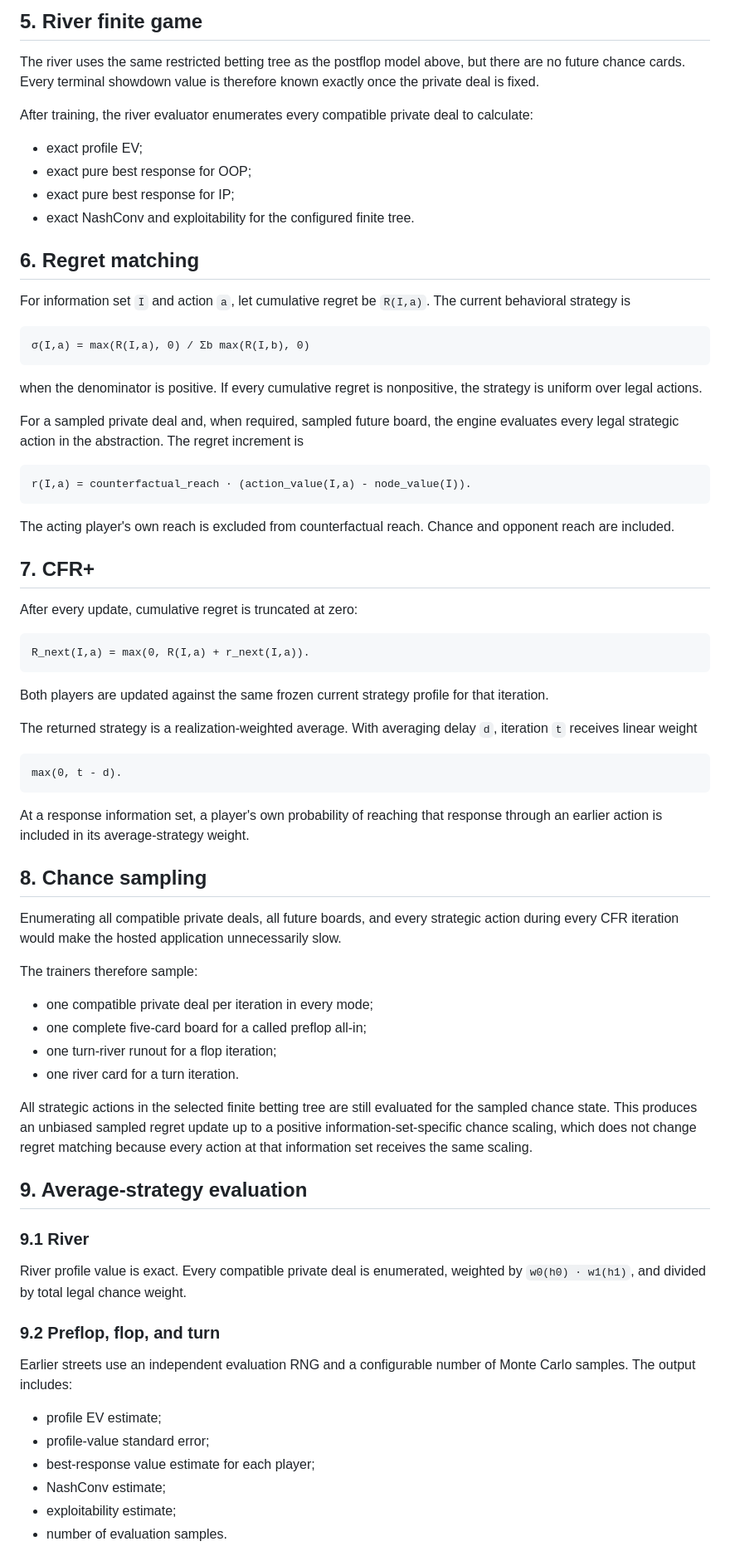
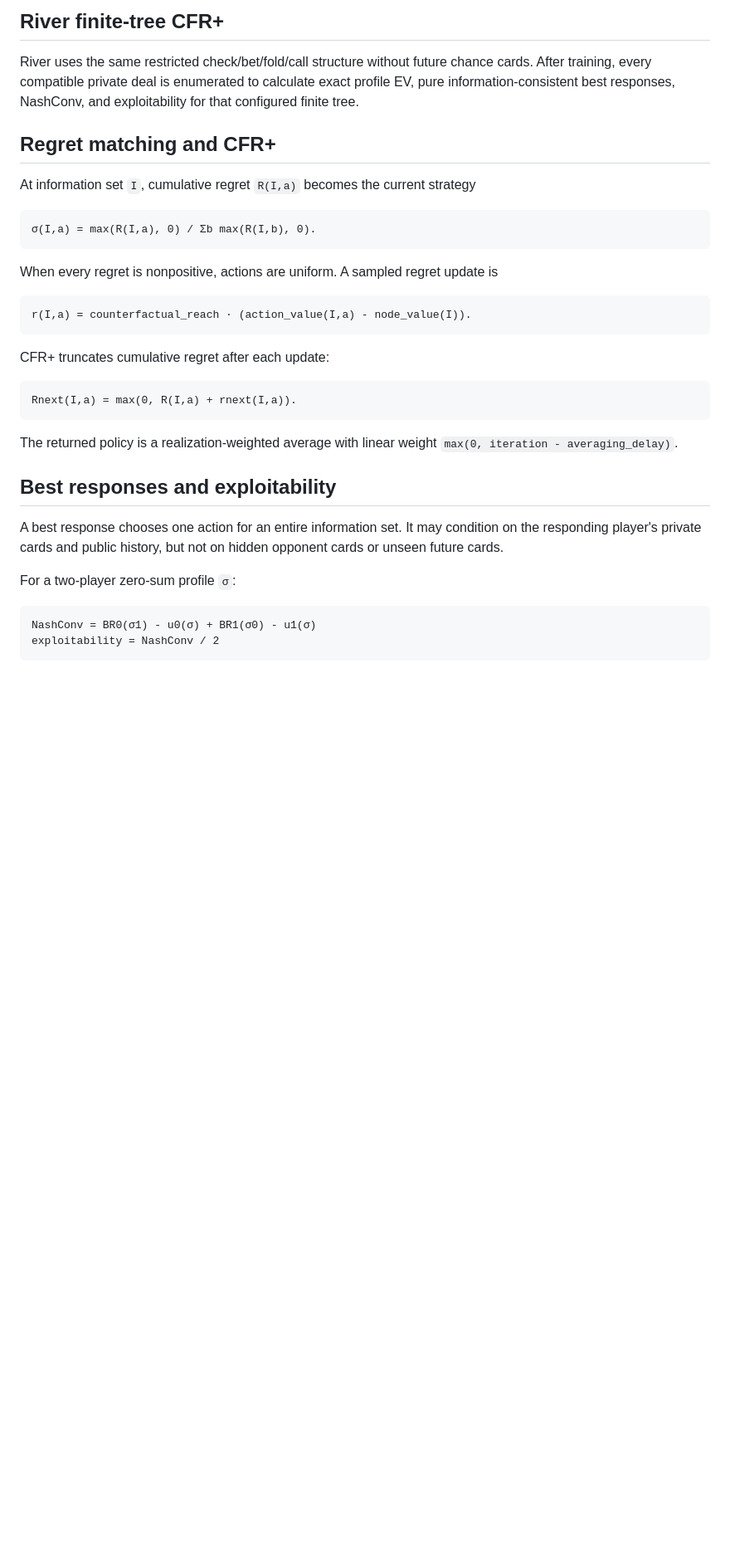
Before and after one commit to edwin-hou/poker-solver, a Markdown page: docs/ALGORITHM.md, the part around one of its changes. Shown at 83% size. GitHub-like rendering; blank space fills up the shorter version.

````diff
--- a/docs/ALGORITHM.md
+++ b/docs/ALGORITHM.md
@@ -150,78 +156,38 @@ IP's utility is the negative of OOP's utility.
 
-## 5. River finite game
+## River finite-tree CFR+
 
-The river uses the same restricted betting tree as the postflop model above, but there are no future chance cards. Every terminal showdown value is therefore known exactly once the private deal is fixed.
+River uses the same restricted check/bet/fold/call structure without future chance cards. After training, every compatible private deal is enumerated to calculate exact profile EV, pure information-consistent best responses, NashConv, and exploitability for that configured finite tree.
 
-After training, the river evaluator enumerates every compatible private deal to calculate:
+## Regret matching and CFR+
 
-- exact profile EV;
-- exact pure best response for OOP;
-- exact pure best response for IP;
-- exact NashConv and exploitability for the configured finite tree.
-
-## 6. Regret matching
-
-For information set `I` and action `a`, let cumulative regret be `R(I,a)`. The current behavioral strategy is
+At information set `I`, cumulative regret `R(I,a)` becomes the current strategy
 
 ```text
-σ(I,a) = max(R(I,a), 0) / Σb max(R(I,b), 0)
+σ(I,a) = max(R(I,a), 0) / Σb max(R(I,b), 0).
 ```
 
-when the denominator is positive. If every cumulative regret is nonpositive, the strategy is uniform over legal actions.
-
-For a sampled private deal and, when required, sampled future board, the engine evaluates every legal strategic action in the abstraction. The regret increment is
+When every regret is nonpositive, actions are uniform. A sampled regret update is
 
 ```text
 r(I,a) = counterfactual_reach · (action_value(I,a) - node_value(I)).
 ```
 
-The acting player's own reach is excluded from counterfactual reach. Chance and opponent reach are included.
-
-## 7. CFR+
-
-After every update, cumulative regret is truncated at zero:
+CFR+ truncates cumulative regret after each update:
 
 ```text
-R_next(I,a) = max(0, R(I,a) + r_next(I,a)).
+Rnext(I,a) = max(0, R(I,a) + rnext(I,a)).
 ```
 
-Both players are updated against the same frozen current strategy profile for that iteration.
+The returned policy is a realization-weighted average with linear weight `max(0, iteration - averaging_delay)`.
 
-The returned strategy is a realization-weighted average. With averaging delay `d`, iteration `t` receives linear weight
+## Best responses and exploitability
+
+A best response chooses one action for an entire information set. It may condition on the responding player's private cards and public history, but not on hidden opponent cards or unseen future cards.
+
+For a two-player zero-sum profile `σ`:
 
 ```text
-max(0, t - d).
+NashConv = BR0(σ1) - u0(σ) + BR1(σ0) - u1(σ)
+exploitability = NashConv / 2
 ```
 
-At a response information set, a player's own probability of reaching that response through an earlier action is included in its average-strategy weight.
-
-## 8. Chance sampling
-
-Enumerating all compatible private deals, all future boards, and every strategic action during every CFR iteration would make the hosted application unnecessarily slow.
-
-The trainers therefore sample:
-
-- one compatible private deal per iteration in every mode;
-- one complete five-card board for a called preflop all-in;
-- one turn-river runout for a flop iteration;
-- one river card for a turn iteration.
-
-All strategic actions in the selected finite betting tree are still evaluated for the sampled chance state. This produces an unbiased sampled regret update up to a positive information-set-specific chance scaling, which does not change regret matching because every action at that information set receives the same scaling.
-
-## 9. Average-strategy evaluation
-
-### 9.1 River
-
-River profile value is exact. Every compatible private deal is enumerated, weighted by `w0(h0) · w1(h1)`, and divided by total legal chance weight.
-
-### 9.2 Preflop, flop, and turn
-
-Earlier streets use an independent evaluation RNG and a configurable number of Monte Carlo samples. The output includes:
-
-- profile EV estimate;
-- profile-value standard error;
-- best-response value estimate for each player;
-- NashConv estimate;
-- exploitability estimate;
-- number of evaluation samples.
-
````
Also changed, not shown: other parts of docs/ALGORITHM.md (+93 -106 lines).
